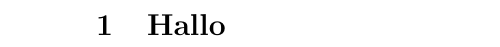
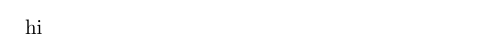
Before and after one commit to Bagpigs/CavitySqueezing_Heinirch, a LaTeX document (firstlatex.tex): part of the page, cut at the place of the change. Compiled offline with pdfLaTeX.

Commit message:
Change name

```diff
--- a/firstlatex.tex
+++ b/firstlatex.tex
@@ -9,7 +9,6 @@
 
 % Document
 \begin{document}
-\section{Hallo}
-
+hi
 
 \end{document}
```
Also changed, not shown: article.cls (added).
